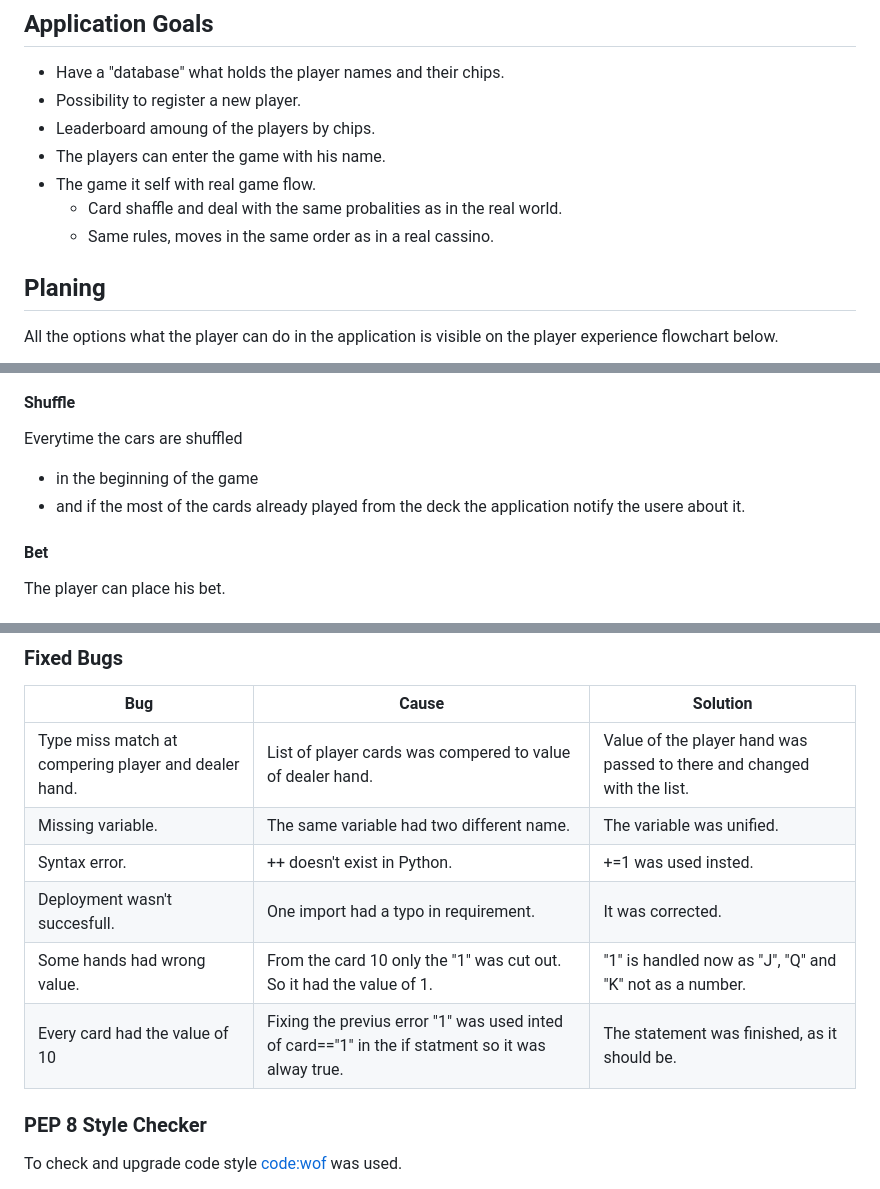
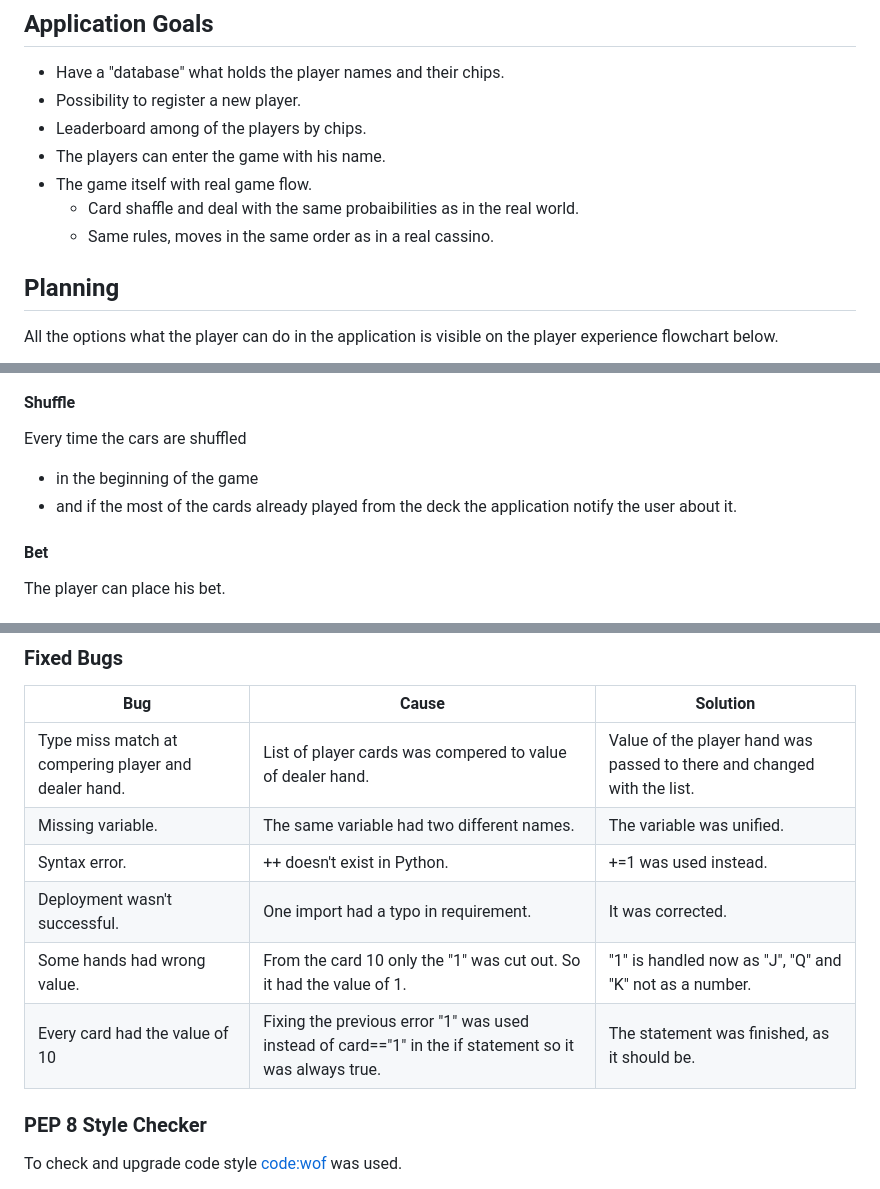
Before and after one commit to ZoltanNyaradi/Blackjack, a Markdown page: README.md, 3 parts joined by grey strips. Drawn GitHub-style.

```diff
--- a/README.md
+++ b/README.md
@@ -43,13 +43,13 @@ You can play the real simulation of the game with real shuffling system with rea
 
  - Have a "database" what holds the player names and their chips.
  - Possibility to register a new player.
- - Leaderboard amoung of the players by chips.
+ - Leaderboard among of the players by chips.
  - The players can enter the game with his name.
- - The game it self with real game flow.
-   - Card shaffle and deal with the same probalities as in the real world.
+ - The game itself with real game flow.
+   - Card shaffle and deal with the same probaibilities as in the real world.
    - Same rules, moves in the same order as in a real cassino.
 
-## Planing
+## Planning
 
 All the options what the player can do in the application is visible on the player experience flowchart below.
 
@@ -93,10 +93,10 @@ Game starts with shuffle than the players bet.
 
 #### Shuffle
 
-Everytime the cars are shuffled
+Every time the cars are shuffled
   - in the beginning of the game
   - and if the most of the cards already played from the deck
-the application notify the usere about it.
+the application notify the user about it.
 
 #### Bet
 
@@ -198,11 +199,11 @@ Manual testing can be found in the [TESTING.md](TESTING.md) file.
 | Bug | Cause | Solution |
 | --- | --- | --- |
 | Type miss match at compering player and dealer hand. | List of player cards was compered to value of dealer hand. | Value of the player hand was passed to there and changed with the list. |
-| Missing variable. | The same variable had two different name. | The variable was unified. |
-| Syntax error. | ++ doesn't exist in Python. | +=1 was used insted. |
-| Deployment wasn't succesfull. | One import had a typo in requirement. | It was corrected.|
+| Missing variable. | The same variable had two different names. | The variable was unified. |
+| Syntax error. | ++ doesn't exist in Python. | +=1 was used instead. |
+| Deployment wasn't successful. | One import had a typo in requirement. | It was corrected.|
 | Some hands had wrong value. | From the card 10 only the "1" was cut out. So it had the value of 1. | "1" is handled now as "J", "Q" and "K" not as a number. |
-| Every card had the value of 10 | Fixing the previus error "1" was used inted of card=="1" in the if statment so it was alway true. | The statement was finished, as it should be. |
+| Every card had the value of 10 | Fixing the previous error "1" was used instead of card=="1" in the if statement so it was always true. | The statement was finished, as it should be. |
 
 ### PEP 8 Style Checker
 
```
Also changed, not shown: other parts of README.md (+15 -14 lines).
